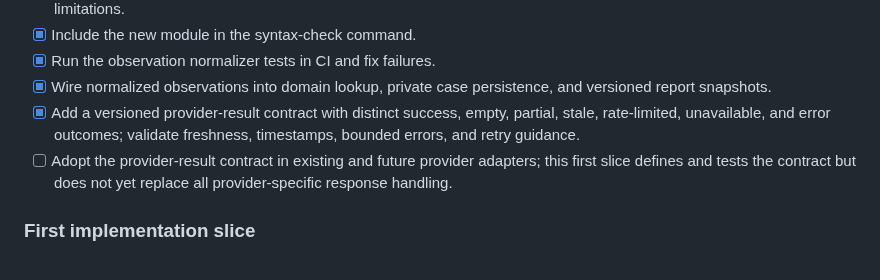
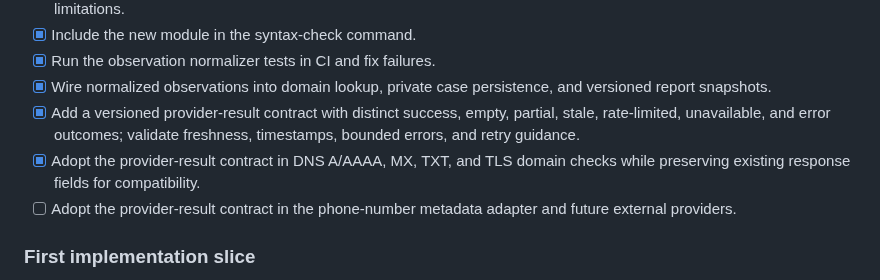
Before and after one commit to Sycosmile/tracelynt, a Markdown page: docs/ROADMAP.md, the part around the change. GitHub-like rendering.

Commit message:
docs: track provider contract adoption

```diff
--- a/docs/ROADMAP.md
+++ b/docs/ROADMAP.md
@@ -114,7 +114,8 @@ These estimates are provisional for a solo developer and must be revised from me
 - [x] Run the observation normalizer tests in CI and fix failures.
 - [x] Wire normalized observations into domain lookup, private case persistence, and versioned report snapshots.
 - [x] Add a versioned provider-result contract with distinct success, empty, partial, stale, rate-limited, unavailable, and error outcomes; validate freshness, timestamps, bounded errors, and retry guidance.
-- [ ] Adopt the provider-result contract in existing and future provider adapters; this first slice defines and tests the contract but does not yet replace all provider-specific response handling.
+- [x] Adopt the provider-result contract in DNS A/AAAA, MX, TXT, and TLS domain checks while preserving existing response fields for compatibility.
+- [ ] Adopt the provider-result contract in the phone-number metadata adapter and future external providers.
 
 ### First implementation slice
 
```
